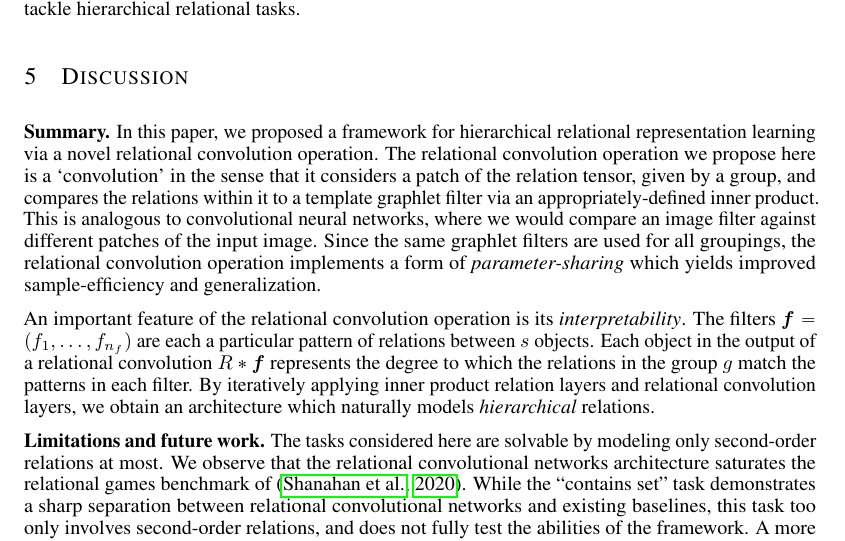
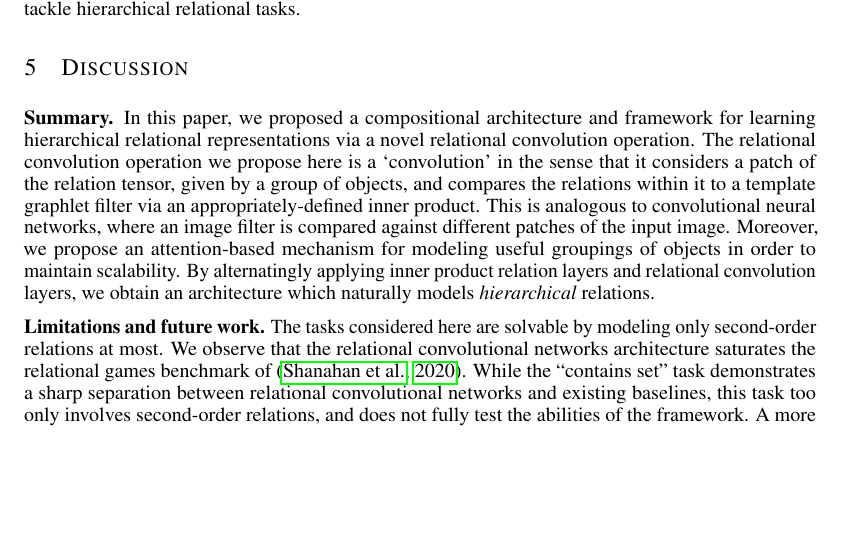
Before and after one commit to Awni00/relational-convolutions, a LaTeX paper (paper/main.tex, which reads paper/discussion.tex): part of page 10 of 18, cut so that both start at the same text, the shorter picture padded with empty space. Compiled offline with pdfLaTeX.

Commit message:
minor revision

```diff
--- a/paper/discussion.tex
+++ b/paper/discussion.tex
@@ -1,9 +1,9 @@
 
 \section{Discussion}\label{sec:discussion}
 
-\textbf{Summary.} In this paper, we proposed a framework for hierarchical relational representation learning via a novel relational convolution operation. The relational convolution operation we propose here is a `convolution' in the sense that it considers a patch of the relation tensor, given by a group, and compares the relations within it to a template graphlet filter via an appropriately-defined inner product. This is analogous to convolutional neural networks, where we would compare an image filter against different patches of the input image. Since the same graphlet filters are used for all groupings, the relational convolution operation implements a form of \textit{parameter-sharing} which yields improved sample-efficiency and generalization.
+\textbf{Summary.} In this paper, we proposed a compositional architecture and framework for learning hierarchical relational representations via a novel relational convolution operation. The relational convolution operation we propose here is a `convolution' in the sense that it considers a patch of the relation tensor, given by a group of objects, and compares the relations within it to a template graphlet filter via an appropriately-defined inner product. This is analogous to convolutional neural networks, where an image filter is compared against different patches of the input image. Moreover, we propose an attention-based mechanism for modeling useful groupings of objects in order to maintain scalability. By alternatingly applying inner product relation layers and relational convolution layers, we obtain an architecture which naturally models \textit{hierarchical} relations.
 
-An important feature of the relational convolution operation is its \textit{interpretability}. The filters $\bm{f} = (f_1, \ldots, f_{n_f})$ are each a particular pattern of relations between $s$ objects. Each object in the output of a relational convolution $R \ast \bm{f}$ represents the degree to which the relations in the group $g$ match the patterns in each filter. By iteratively applying inner product relation layers and relational convolution layers, we obtain an architecture which naturally models \textit{hierarchical} relations.
+% Since the same graphlet filters are used for all groupings, the relational convolution operation implements a form of \textit{parameter-sharing} which yields improved sample-efficiency and generalization. Another important feature of the relational convolution operation is its \textit{interpretability}. The graphlet filters $\bm{f} = (f_1, \ldots, f_{n_f})$ are each a particular pattern of relations between $s$ objects. Each object in the output of a relational convolution $R \ast \bm{f}$ represents the degree to which the relations in the group $g$ match the patterns in each filter.
 
 \textbf{Limitations and future work.} The tasks considered here are solvable by modeling only second-order relations at most. We observe that the relational convolutional networks architecture saturates the relational games benchmark of~\citep{shanahanExplicitlyRelationalNeural}. While the ``contains set'' task demonstrates a sharp separation between relational convolutional networks and existing baselines, this task too only involves second-order relations, and does not fully test the abilities of the framework. A more thorough evaluation of this architecture, and future architectures for modeling hierarchical relations, would require the development of new benchmark tasks and datasets which involve a larger number of objects and higher-order relations. This is a non-trivial task that we leave for future work.
 
```
